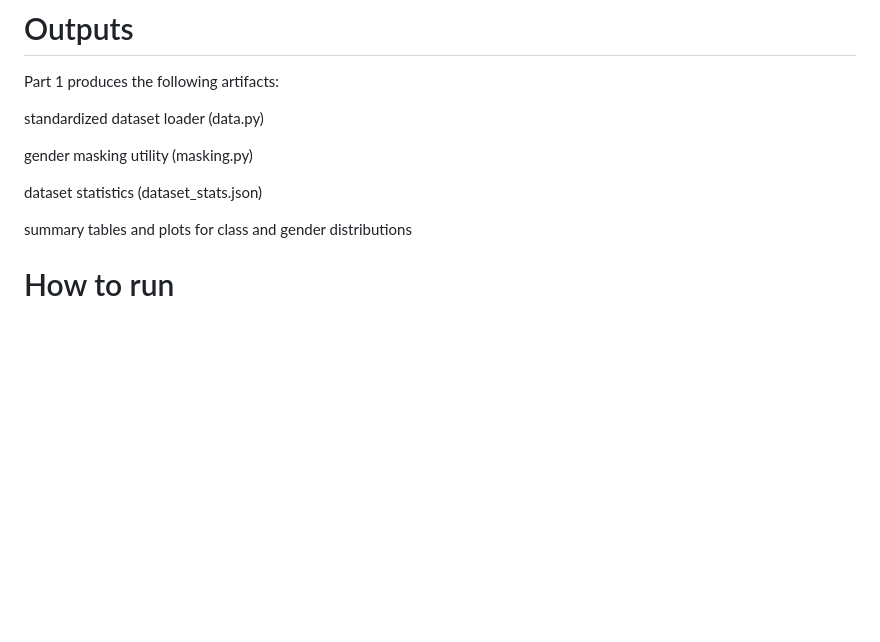
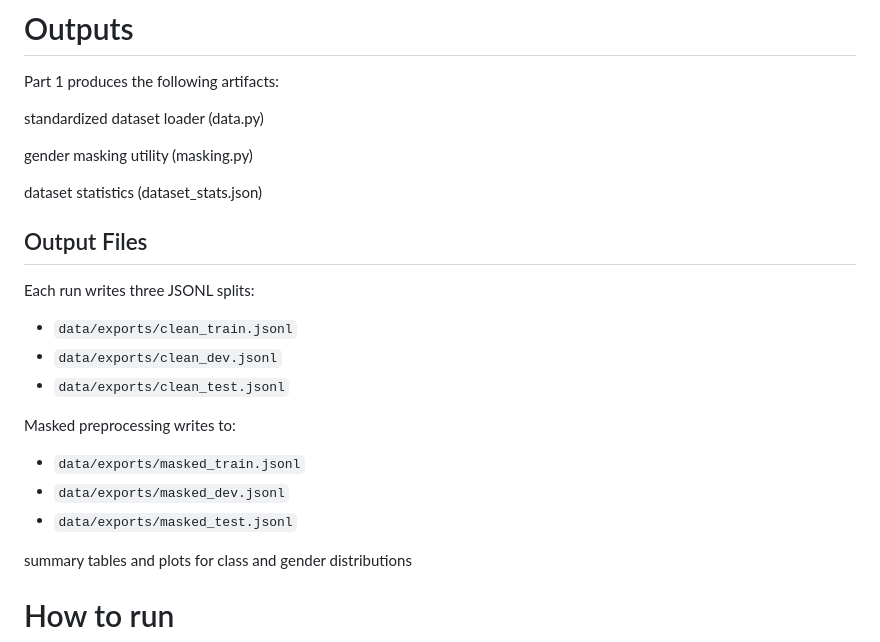
Before and after one commit to usukhbayarp/comp0087-fairness-occupation-prediction, a Markdown page: src/data/README.md, the part around the change. Drawn GitHub-style; blank space fills up the shorter version.

```diff
--- a/src/data/README.md
+++ b/src/data/README.md
@@ -75,6 +75,20 @@ gender masking utility (masking.py)
 
 dataset statistics (dataset_stats.json)
 
+## Output Files
+
+Each run writes three JSONL splits:
+
+- `data/exports/clean_train.jsonl`
+- `data/exports/clean_dev.jsonl`
+- `data/exports/clean_test.jsonl`
+
+Masked preprocessing writes to:
+
+- `data/exports/masked_train.jsonl`
+- `data/exports/masked_dev.jsonl`
+- `data/exports/masked_test.jsonl`
+
 summary tables and plots for class and gender distributions
 
 # How to run
```
